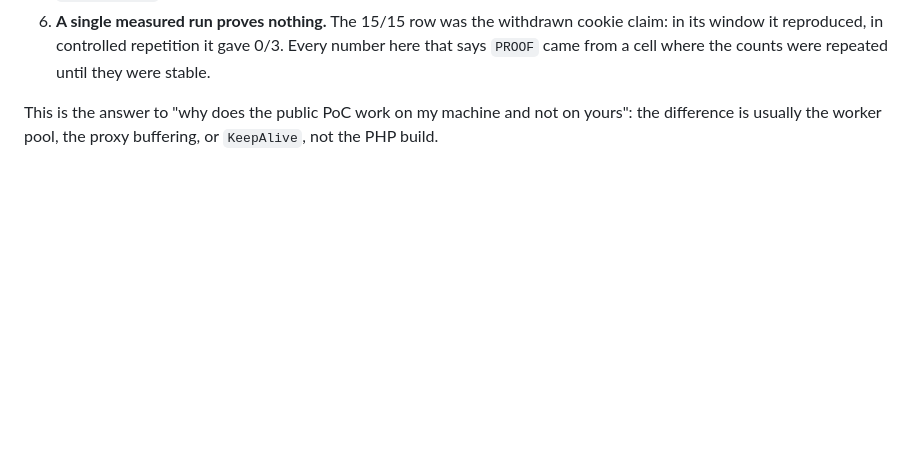
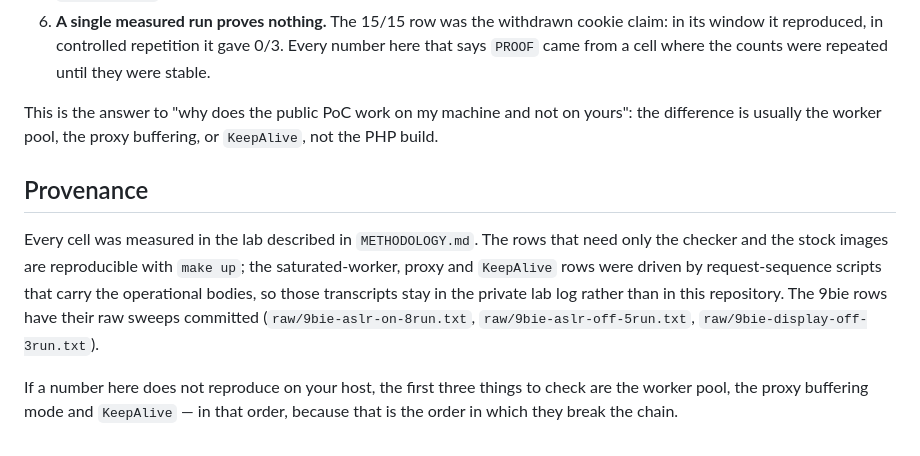
Before and after one commit to JoshRob297/php2shell-research, a Markdown page: PORTABILITY.md, the part around the change. GitHub-like rendering; blank space fills up the shorter version.

Commit message:
docs: state the provenance of the portability matrix

```diff
--- a/PORTABILITY.md
+++ b/PORTABILITY.md
@@ -47,3 +47,16 @@ and which ones only look like gates.
 
 This is the answer to "why does the public PoC work on my machine and not on yours": the
 difference is usually the worker pool, the proxy buffering, or `KeepAlive`, not the PHP build.
+
+## Provenance
+
+Every cell was measured in the lab described in `METHODOLOGY.md`. The rows that need only the
+checker and the stock images are reproducible with `make up`; the saturated-worker, proxy and
+`KeepAlive` rows were driven by request-sequence scripts that carry the operational bodies, so
+those transcripts stay in the private lab log rather than in this repository. The 9bie rows have
+their raw sweeps committed (`raw/9bie-aslr-on-8run.txt`, `raw/9bie-aslr-off-5run.txt`,
+`raw/9bie-display-off-3run.txt`).
+
+If a number here does not reproduce on your host, the first three things to check are the worker
+pool, the proxy buffering mode and `KeepAlive` — in that order, because that is the order in
+which they break the chain.
```
Also changed, not shown: PORTABILITY.es.md (+12 -0 lines).
